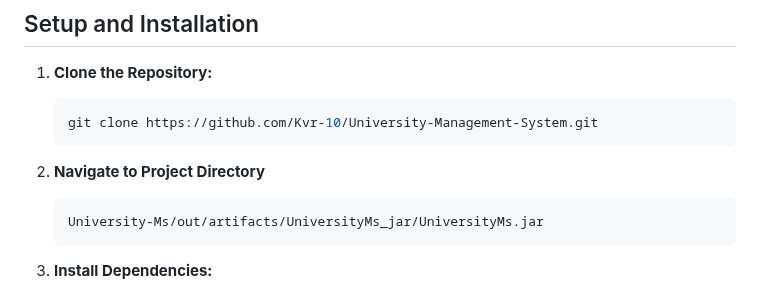
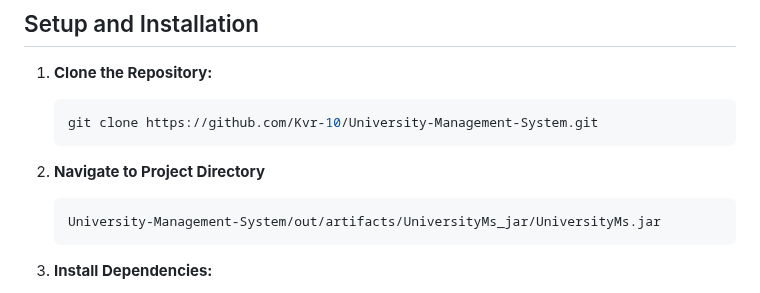
Before and after one commit to Kvr-10/University-Management-System, a Markdown page: README.md, the part around the change. GitHub-like rendering.

````diff
--- a/README.md
+++ b/README.md
@@ -42,7 +42,7 @@ The University Management System is a comprehensive Java-based application desig
 2. **Navigate to Project Directory**
 
    ```sh
-   University-Ms/out/artifacts/UniversityMs_jar/UniversityMs.jar
+   University-Management-System/out/artifacts/UniversityMs_jar/UniversityMs.jar
    ```
 
 3. **Install Dependencies:**
````
